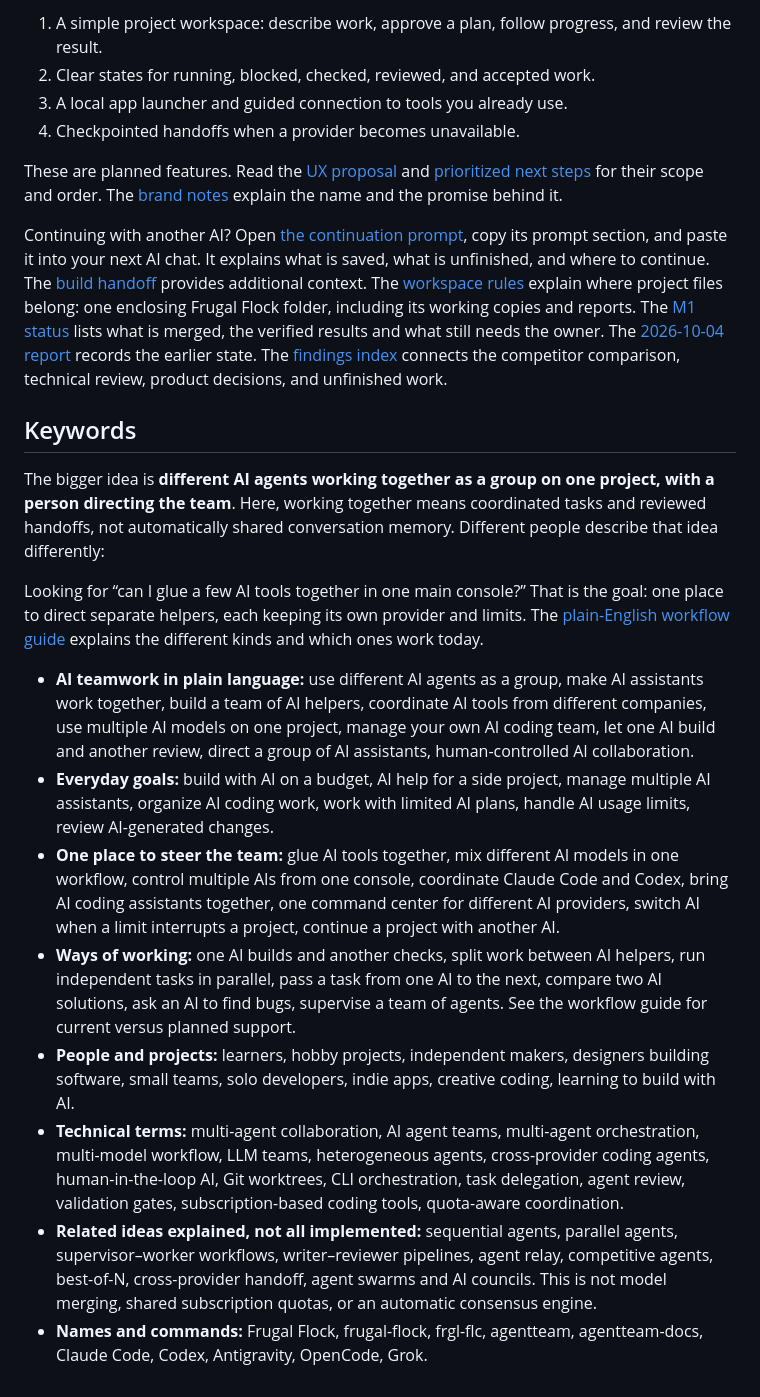
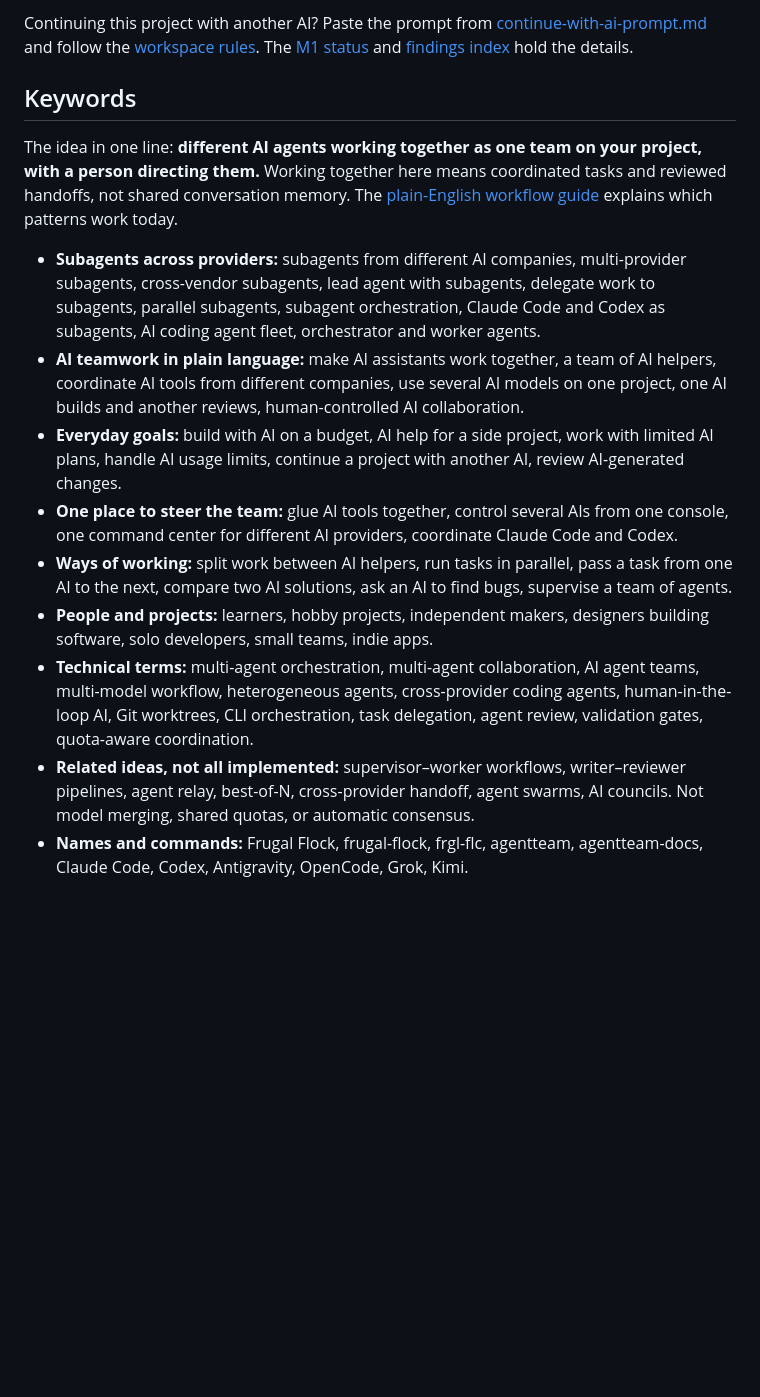
Before and after one commit to danielmevit/frugal-flock, a Markdown page: README.md, the part around one of its changes. Drawn GitHub-style; blank space fills up the shorter version.

```diff
--- a/README.md
+++ b/README.md
@@ -249,67 +213,44 @@ After that, make the tool easier to understand:
 
-1. A simple project workspace: describe work, approve a plan, follow
-   progress, and review the result.
-2. Clear states for running, blocked, checked, reviewed, and accepted work.
-3. A local app launcher and guided connection to tools you already use.
-4. Checkpointed handoffs when a provider becomes unavailable.
-
-These are planned features. Read the [UX proposal](docs/UX-DIRECTION.md)
-and [prioritized next steps](TODO.md) for their scope and order.
-The [brand notes](docs/BRAND.md) explain the name and the promise behind it.
-
-Continuing with another AI? Open [the continuation prompt](continue-with-ai-prompt.md),
-copy its prompt section, and paste it into your next AI chat. It explains
-what is saved, what is unfinished, and where to continue. The
-[build handoff](docs/AI-HANDOFF.md) provides additional context.
-The [workspace rules](WORKSPACE-RULES.md) explain where project files belong:
-one enclosing Frugal Flock folder, including its working copies and reports.
-The [M1 status](docs/M1-STATUS.md) lists what is merged, the verified
-results and what still needs the owner. The
-[2026-10-04 report](docs/SESSION-HANDOFF-2026-10-04.md) records the earlier state.
-The [findings index](docs/RESEARCH-FINDINGS.md) connects the competitor
-comparison, technical review, product decisions, and unfinished work.
+Continuing this project with another AI? Paste the prompt from
+[continue-with-ai-prompt.md](continue-with-ai-prompt.md) and follow the
+[workspace rules](WORKSPACE-RULES.md). The [M1 status](docs/M1-STATUS.md)
+and [findings index](docs/RESEARCH-FINDINGS.md) hold the details.
 
 ## Keywords
 
-The bigger idea is **different AI agents working together as a group on
-one project, with a person directing the team**. Here, working together
-means coordinated tasks and reviewed handoffs, not automatically shared
-conversation memory. Different people describe that idea differently:
+The idea in one line: **different AI agents working together as one team on
+your project, with a person directing them.** Working together here means
+coordinated tasks and reviewed handoffs, not shared conversation memory.
+The [plain-English workflow guide](docs/AI-TEAM-WORKFLOWS.md) explains which
+patterns work today.
 
-Looking for “can I glue a few AI tools together in one main console?”
-That is the goal: one place to direct separate helpers, each keeping its
-own provider and limits. The [plain-English workflow guide](docs/AI-TEAM-WORKFLOWS.md)
-explains the different kinds and which ones work today.
-
-- **AI teamwork in plain language:** use different AI agents as a group,
-  make AI assistants work together, build a team of AI helpers, coordinate
-  AI tools from different companies, use multiple AI models on one project,
-  manage your own AI coding team, let one AI build and another review,
-  direct a group of AI assistants, human-controlled AI collaboration.
+- **Subagents across providers:** subagents from different AI companies,
+  multi-provider subagents, cross-vendor subagents, lead agent with
+  subagents, delegate work to subagents, parallel subagents, subagent
+  orchestration, Claude Code and Codex as subagents, AI coding agent fleet,
+  orchestrator and worker agents.
+- **AI teamwork in plain language:** make AI assistants work together, a
+  team of AI helpers, coordinate AI tools from different companies, use
+  several AI models on one project, one AI builds and another reviews,
+  human-controlled AI collaboration.
 - **Everyday goals:** build with AI on a budget, AI help for a side project,
-  manage multiple AI assistants, organize AI coding work, work with limited
-  AI plans, handle AI usage limits, review AI-generated changes.
-- **One place to steer the team:** glue AI tools together, mix different
-  AI models in one workflow, control multiple AIs from one console,
-  coordinate Claude Code and Codex, bring AI coding assistants together,
-  one command center for different AI providers, switch AI when a limit
-  interrupts a project, continue a project with another AI.
-- **Ways of working:** one AI builds and another checks, split work between
-  AI helpers, run independent tasks in parallel, pass a task from one AI
-  to the next, compare two AI solutions, ask an AI to find bugs, supervise
-  a team of agents. See the workflow guide for current versus planned support.
+  work with limited AI plans, handle AI usage limits, continue a project
+  with another AI, review AI-generated changes.
+- **One place to steer the team:** glue AI tools together, control several
+  AIs from one console, one command center for different AI providers,
+  coordinate Claude Code and Codex.
+- **Ways of working:** split work between AI helpers, run tasks in
+  parallel, pass a task from one AI to the next, compare two AI solutions,
+  ask an AI to find bugs, supervise a team of agents.
 - **People and projects:** learners, hobby projects, independent makers,
-  designers building software, small teams, solo developers, indie apps,
-  creative coding, learning to build with AI.
-- **Technical terms:** multi-agent collaboration, AI agent teams,
-  multi-agent orchestration, multi-model workflow, LLM teams,
-  heterogeneous agents, cross-provider coding agents, human-in-the-loop AI, Git worktrees,
-  CLI orchestration, task delegation, agent review, validation gates,
-  subscription-based coding tools, quota-aware coordination.
-- **Related ideas explained, not all implemented:** sequential agents,
-  parallel agents, supervisor–worker workflows, writer–reviewer pipelines,
-  agent relay, competitive agents, best-of-N, cross-provider handoff,
-  agent swarms and AI councils. This is not model merging, shared subscription
-  quotas, or an automatic consensus engine.
+  designers building software, solo developers, small teams, indie apps.
+- **Technical terms:** multi-agent orchestration, multi-agent collaboration,
+  AI agent teams, multi-model workflow, heterogeneous agents, cross-provider
+  coding agents, human-in-the-loop AI, Git worktrees, CLI orchestration,
+  task delegation, agent review, validation gates, quota-aware coordination.
+- **Related ideas, not all implemented:** supervisor–worker workflows,
+  writer–reviewer pipelines, agent relay, best-of-N, cross-provider handoff,
+  agent swarms, AI councils. Not model merging, shared quotas, or automatic
+  consensus.
 - **Names and commands:** Frugal Flock, frugal-flock, frgl-flc, agentteam,
-  agentteam-docs, Claude Code, Codex, Antigravity, OpenCode, Grok.
+  agentteam-docs, Claude Code, Codex, Antigravity, OpenCode, Grok, Kimi.
```
Also changed, not shown: other parts of README.md (+118 -154 lines).
